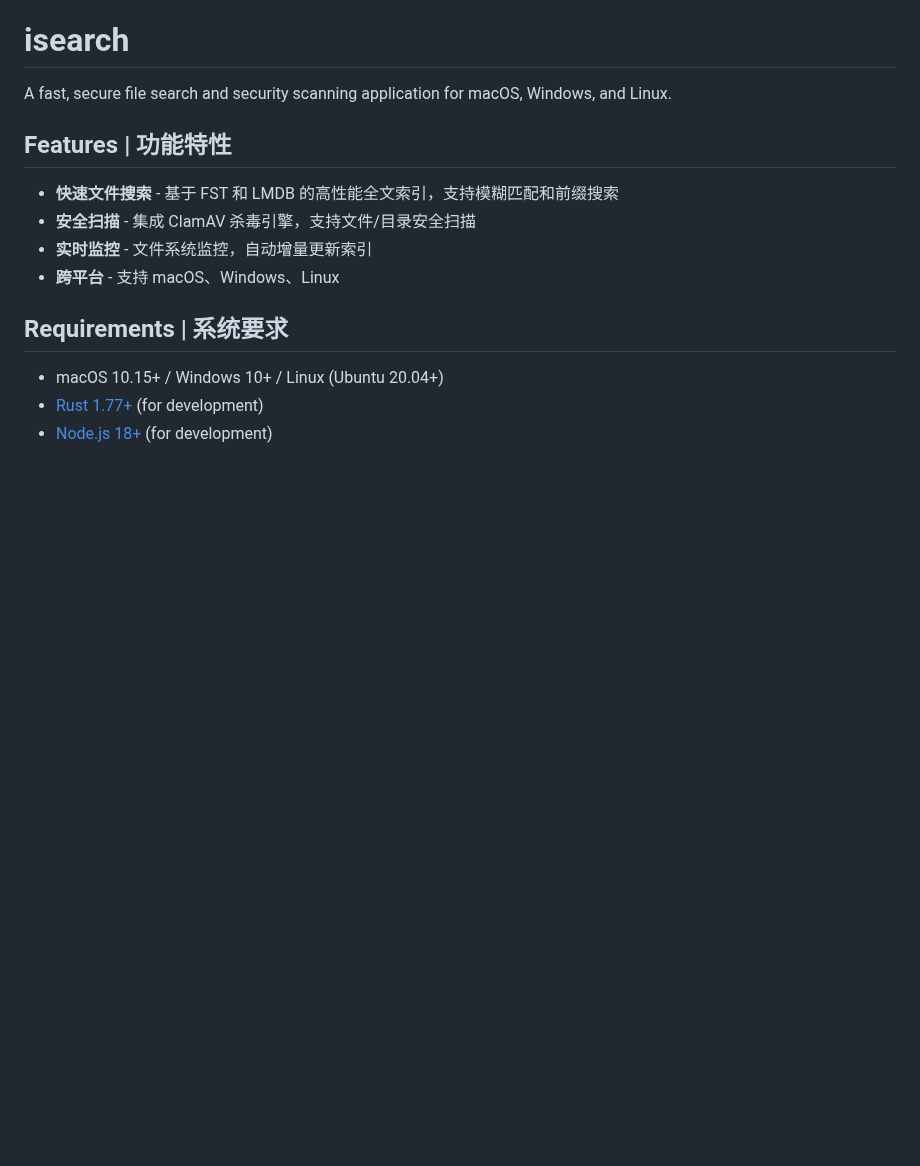
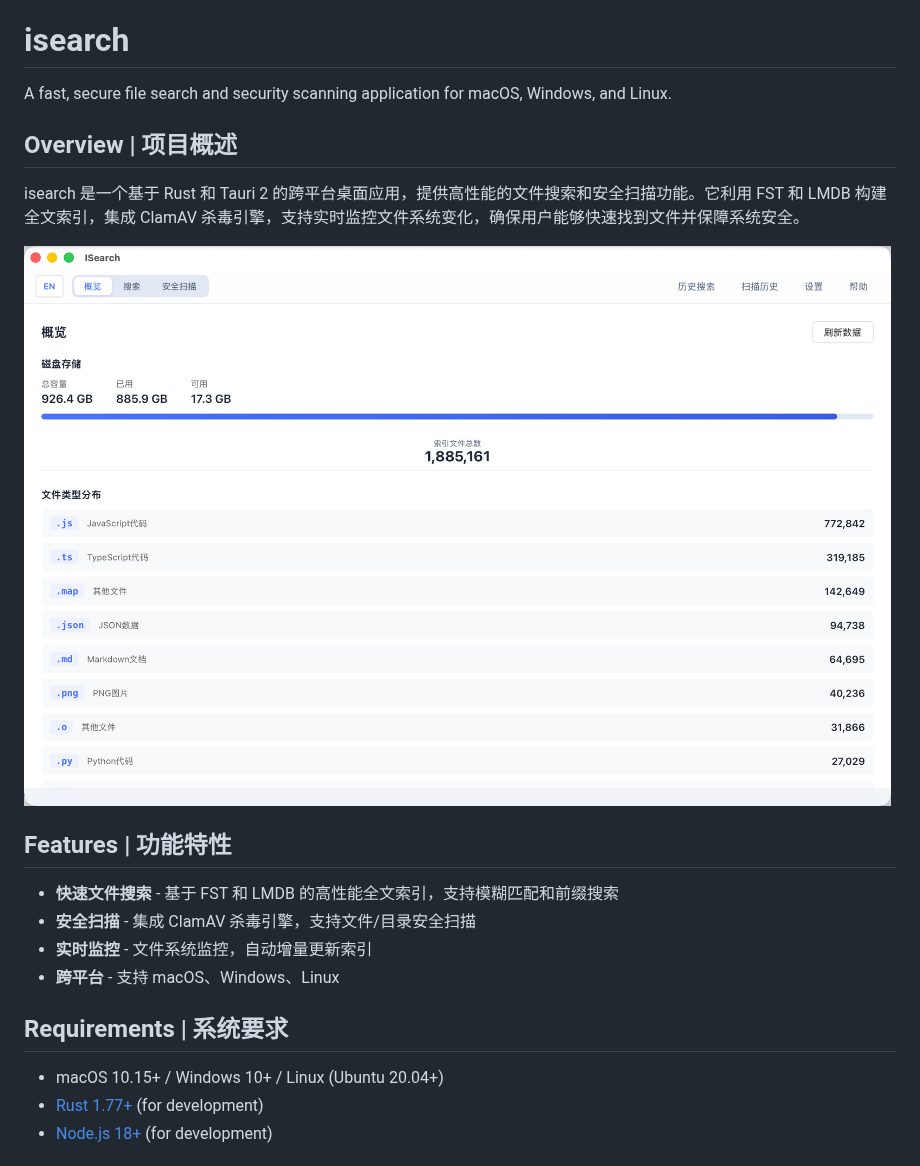
Before and after one commit to henrybit/ISearch, a Markdown page: README.md, the part around the change. GitHub-like rendering; pictures changed too: image-1.png (added); blank space fills up the shorter version.

Commit message:
feat: update readme

```diff
--- a/README.md
+++ b/README.md
@@ -1,6 +1,11 @@
 # isearch
 
 A fast, secure file search and security scanning application for macOS, Windows, and Linux.
+
+## Overview | 项目概述
+isearch 是一个基于 Rust 和 Tauri 2 的跨平台桌面应用，提供高性能的文件搜索和安全扫描功能。它利用 FST 和 LMDB 构建全文索引，集成 ClamAV 杀毒引擎，支持实时监控文件系统变化，确保用户能够快速找到文件并保障系统安全。
+
+![](image-1.png)
 
 ## Features | 功能特性
 
```
Also changed, not shown: image-2.png (added), image-3.png (added).
